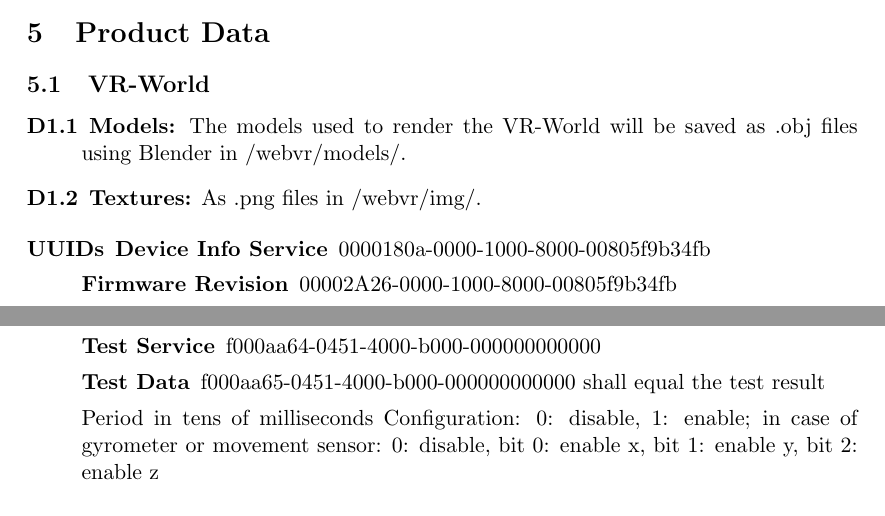
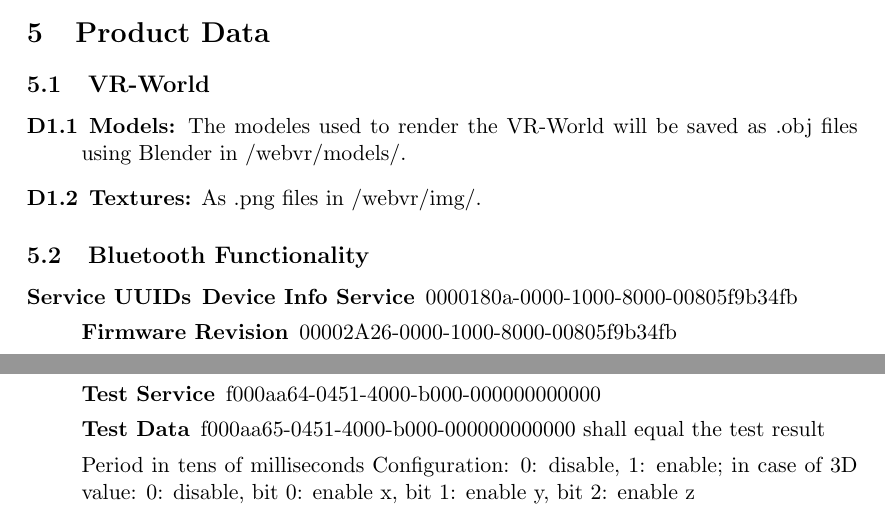
Before and after one commit to cubuc/SW-Projekt-5.1, a LaTeX document (doc/pflichtenheft/Pflichtenheft.tex, which reads doc/pflichtenheft/PH05-data.tex): two parts of pages 10 and 11 of 18 before the commit and two parts of pages 11 and 12 of 19 after it, joined at a grey line, cut so that both start at the same text. Compiled offline with pdfLaTeX.

Commit message:
bluetoothLayout added and Intents interface

```diff
--- a/doc/pflichtenheft/PH05-data.tex
+++ b/doc/pflichtenheft/PH05-data.tex
@@ -3,12 +3,14 @@
 \subsection{VR-World}
 
 \begin{description}
-  \item[D1.1] \textbf{Models:} The models used to render the VR-World will be saved as .obj files using Blender in /webvr/models/.
+  \item[D1.1] \textbf{Models:} The modeles used to render the VR-World will be saved as .obj files using Blender in /webvr/models/.
   \item[D1.2] \textbf{Textures:} As .png files in /webvr/img/.
 \end{description}
 
+\subsection{Bluetooth Functionality}
+
 \begin{description}
- \item[UUIDs]
+ \item[Service UUIDs]
    \begin{description}
      \item[Device Info Service] 0000180a-0000-1000-8000-00805f9b34fb
      \item[Firmware Revision]  00002A26-0000-1000-8000-00805f9b34fb
@@ -58,5 +60,5 @@
      \item[Test Data] f000aa65-0451-4000-b000-000000000000 shall equal the test result
    \end{description}
    Period in tens of milliseconds
-   Configuration: 0: disable, 1: enable; in case of gyrometer or movement sensor: 0: disable, bit 0: enable x, bit 1: enable y, bit 2: enable z
+   Configuration: 0: disable, 1: enable; in case of 3D value: 0: disable, bit 0: enable x, bit 1: enable y, bit 2: enable z
 \end{description}
```
Also changed, not shown: doc/pflichtenheft/PH04-proparchi.tex (+2 -1 lines), doc/pflichtenheft/Pflichtenheft.pdf, doc/pflichtenheft/pics/bt_state.png (added), 2 other files.
